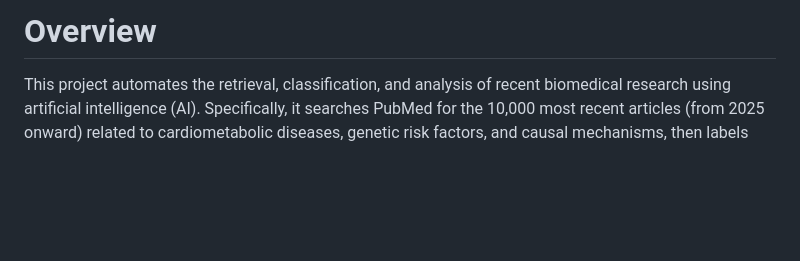
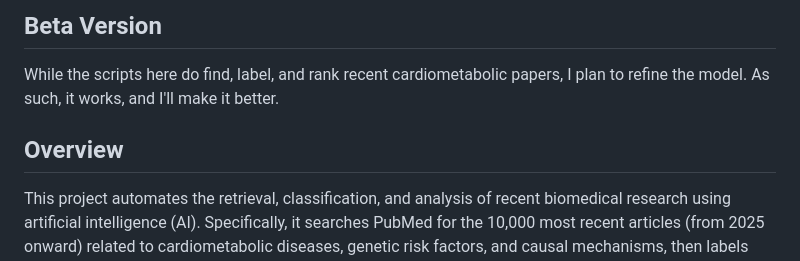
Before and after one commit to adams-charleen/nlp, a Markdown page: README.md, the part around the change. Drawn GitHub-style; blank space fills up the shorter version.

```diff
--- a/README.md
+++ b/README.md
@@ -1,4 +1,8 @@
-# Overview
+## Beta Version
+
+While the scripts here do find, label, and rank recent cardiometabolic papers, I plan to refine the model. As such, it works, and I'll make it better.
+
+## Overview
 
 This project automates the retrieval, classification, and analysis of recent biomedical research using artificial intelligence (AI). Specifically, it searches PubMed for the 10,000 most recent articles (from 2025 onward) related to cardiometabolic diseases, genetic risk factors, and causal mechanisms, then labels and fine-tunes a BioBERT model to classify abstracts based on their relevance to genetic causation. The AI model used here is BioBERT, a transformer-based deep learning model designed for biomedical text mining. BioBERT is a variant of BERT (Bidirectional Encoder Representations from Transformers), a state-of-the-art natural language processing (NLP) model that learns contextual relationships between words in medical literature. The script applies deep learning to process text, identify key biomedical concepts, and classify research abstracts as causally relevant or not. This automated pipeline is valuable for biomedical researchers, clinicians, and data scientists who need to quickly find, analyze, and prioritize research papers without manually sifting through thousands of publications.
 
```
